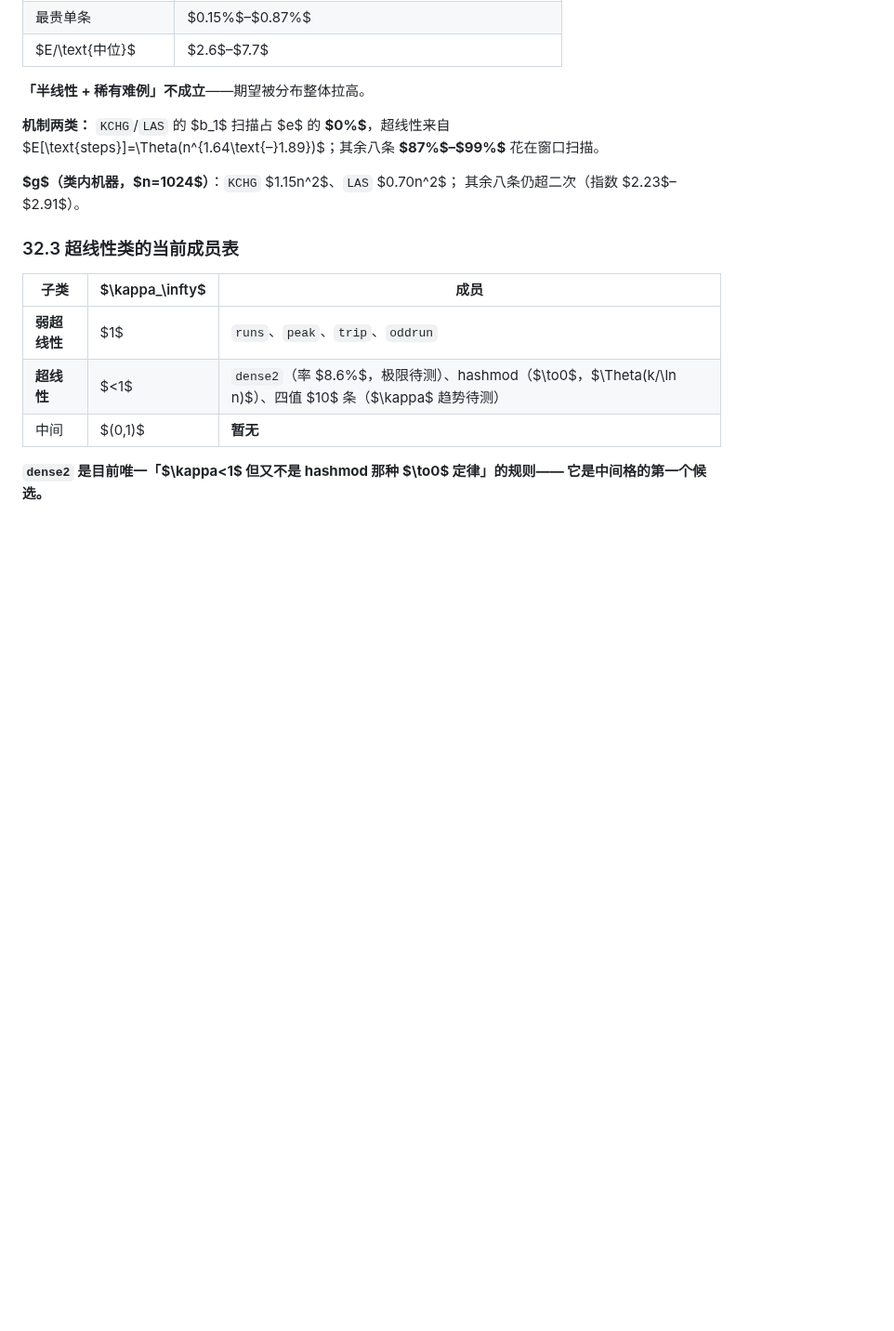
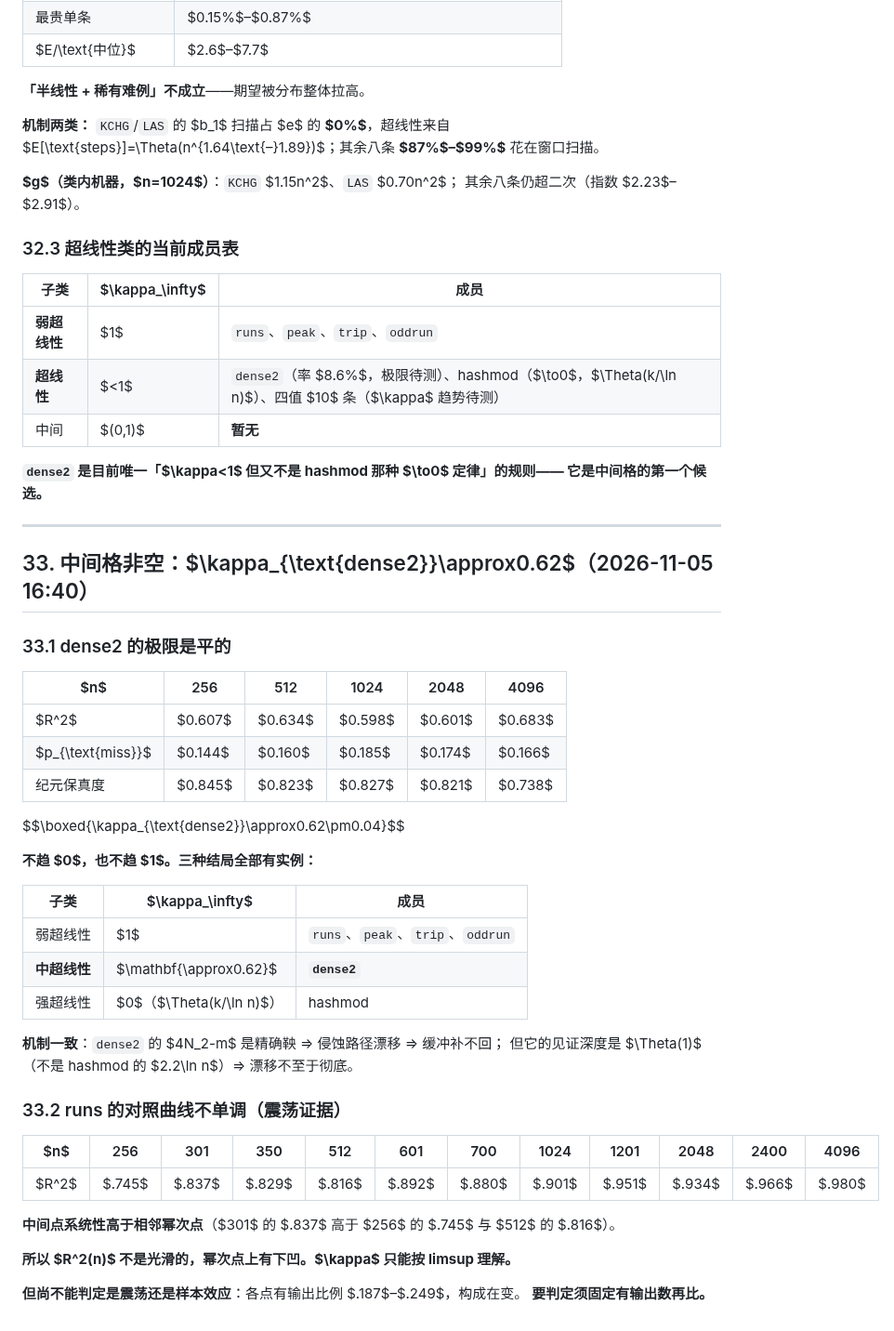
Before and after one commit to peuaza/triangular-window-walk, a Markdown page: KAPPA_MEASURED.md, the part around the change. Shown at 93% size. Drawn GitHub-style; blank space fills up the shorter version.

Commit message:
dense2 gives the intermediate case kappa=0.62; runs curve non-monotone at powers of two

```diff
--- a/KAPPA_MEASURED.md
+++ b/KAPPA_MEASURED.md
@@ -1105,3 +1105,41 @@ $E[\text{steps}]=\Theta(n^{1.64\text{–}1.89})$；其余八条 **$87\%$–$99\%
 
 **`dense2` 是目前唯一「$\kappa<1$ 但又不是 hashmod 那种 $\to0$ 定律」的规则——
 它是中间格的第一个候选。**
+
+---
+
+## 33. 中间格非空：$\kappa_{\text{dense2}}\approx0.62$（2026-11-05 16:40）
+
+### 33.1 dense2 的极限是平的
+
+| $n$ | 256 | 512 | 1024 | 2048 | 4096 |
+|---|---|---|---|---|---|
+| $R^2$ | $0.607$ | $0.634$ | $0.598$ | $0.601$ | $0.683$ |
+| $p_{\text{miss}}$ | $0.144$ | $0.160$ | $0.185$ | $0.174$ | $0.166$ |
+| 纪元保真度 | $0.845$ | $0.823$ | $0.827$ | $0.821$ | $0.738$ |
+
+$$\boxed{\kappa_{\text{dense2}}\approx0.62\pm0.04}$$
+
+**不趋 $0$，也不趋 $1$。三种结局全部有实例：**
+
+| 子类 | $\kappa_\infty$ | 成员 |
+|---|---|---|
+| 弱超线性 | $1$ | `runs`、`peak`、`trip`、`oddrun` |
+| **中超线性** | $\mathbf{\approx0.62}$ | **`dense2`** |
+| 强超线性 | $0$（$\Theta(k/\ln n)$） | hashmod |
+
+**机制一致**：`dense2` 的 $4N_2-m$ 是精确鞅 ⇒ 侵蚀路径漂移 ⇒ 缓冲补不回；
+但它的见证深度是 $\Theta(1)$（不是 hashmod 的 $2.2\ln n$）⇒ 漂移不至于彻底。
+
+### 33.2 runs 的对照曲线不单调（震荡证据）
+
+| $n$ | 256 | 301 | 350 | 512 | 601 | 700 | 1024 | 1201 | 2048 | 2400 | 4096 |
+|---|---|---|---|---|---|---|---|---|---|---|---|
+| $R^2$ | $.745$ | $.837$ | $.829$ | $.816$ | $.892$ | $.880$ | $.901$ | $.951$ | $.934$ | $.966$ | $.980$ |
+
+**中间点系统性高于相邻幂次点**（$301$ 的 $.837$ 高于 $256$ 的 $.745$ 与 $512$ 的 $.816$）。
+
+**所以 $R^2(n)$ 不是光滑的，幂次点上有下凹。$\kappa$ 只能按 limsup 理解。**
+
+**但尚不能判定是震荡还是样本效应**：各点有输出比例 $.187$–$.249$，构成在变。
+**要判定须固定有输出数再比。**
```
